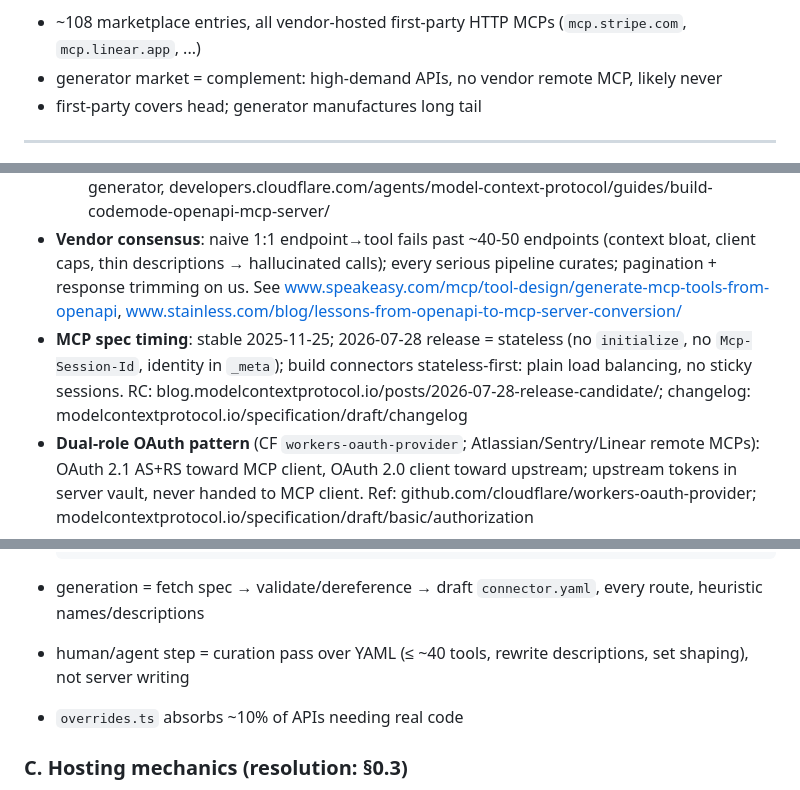
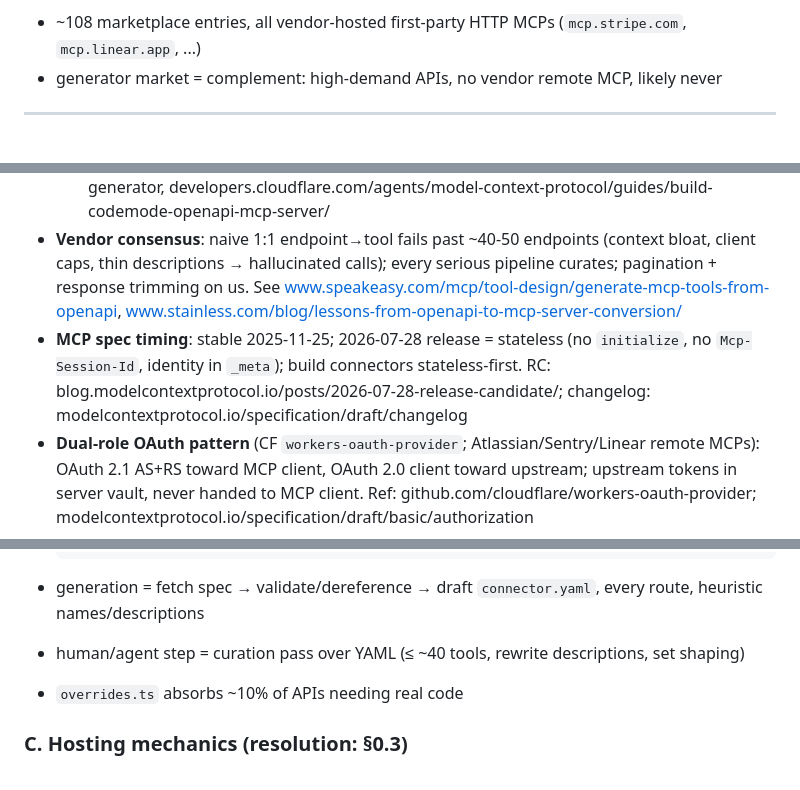
Before and after one commit to Edison-Watch/Custom-MCPs, a Markdown page: docs/openapi_connector_generator.md, 3 parts joined by grey strips. Rendered like a GitHub page.

````diff
--- a/docs/openapi_connector_generator.md
+++ b/docs/openapi_connector_generator.md
@@ -22,7 +22,6 @@ Market context (#6):
 
 - ~108 marketplace entries, all vendor-hosted first-party HTTP MCPs (`mcp.stripe.com`, `mcp.linear.app`, ...)
 - generator market = complement: high-demand APIs, no vendor remote MCP, likely never
-- first-party covers head; generator manufactures long tail
 
 ---
 
@@ -57,7 +56,7 @@ Missing in both repos: OpenAPI→MCP generation. Greenfield.
   - none curates: `connector.yaml` + response shaping stay ours
   - Docs: www.npmjs.com/package/mcp-from-openapi, github.com/harsha-iiiv/openapi-mcp-generator, developers.cloudflare.com/agents/model-context-protocol/guides/build-codemode-openapi-mcp-server/
 - **Vendor consensus**: naive 1:1 endpoint→tool fails past ~40-50 endpoints (context bloat, client caps, thin descriptions → hallucinated calls); every serious pipeline curates; pagination + response trimming on us. See www.speakeasy.com/mcp/tool-design/generate-mcp-tools-from-openapi, www.stainless.com/blog/lessons-from-openapi-to-mcp-server-conversion/
-- **MCP spec timing**: stable 2025-11-25; 2026-07-28 release = stateless (no `initialize`, no `Mcp-Session-Id`, identity in `_meta`); build connectors stateless-first: plain load balancing, no sticky sessions. RC: blog.modelcontextprotocol.io/posts/2026-07-28-release-candidate/; changelog: modelcontextprotocol.io/specification/draft/changelog
+- **MCP spec timing**: stable 2025-11-25; 2026-07-28 release = stateless (no `initialize`, no `Mcp-Session-Id`, identity in `_meta`); build connectors stateless-first. RC: blog.modelcontextprotocol.io/posts/2026-07-28-release-candidate/; changelog: modelcontextprotocol.io/specification/draft/changelog
 - **Dual-role OAuth pattern** (CF `workers-oauth-provider`; Atlassian/Sentry/Linear remote MCPs): OAuth 2.1 AS+RS toward MCP client, OAuth 2.0 client toward upstream; upstream tokens in server vault, never handed to MCP client. Ref: github.com/cloudflare/workers-oauth-provider; modelcontextprotocol.io/specification/draft/basic/authorization
 
 ### Xero (motivating hard case)
@@ -123,7 +122,7 @@ Sequencing: Phase 1 needs none of A2; A1 in reserve for deliberately-public conn
   ```
 
 - generation = fetch spec → validate/dereference → draft `connector.yaml`, every route, heuristic names/descriptions
-- human/agent step = curation pass over YAML (≤ ~40 tools, rewrite descriptions, set shaping), not server writing
+- human/agent step = curation pass over YAML (≤ ~40 tools, rewrite descriptions, set shaping)
 - `overrides.ts` absorbs ~10% of APIs needing real code
 
 ### C. Hosting mechanics (resolution: §0.3)
````
Also changed, not shown: other parts of docs/openapi_connector_generator.md (+4 -5 lines).
